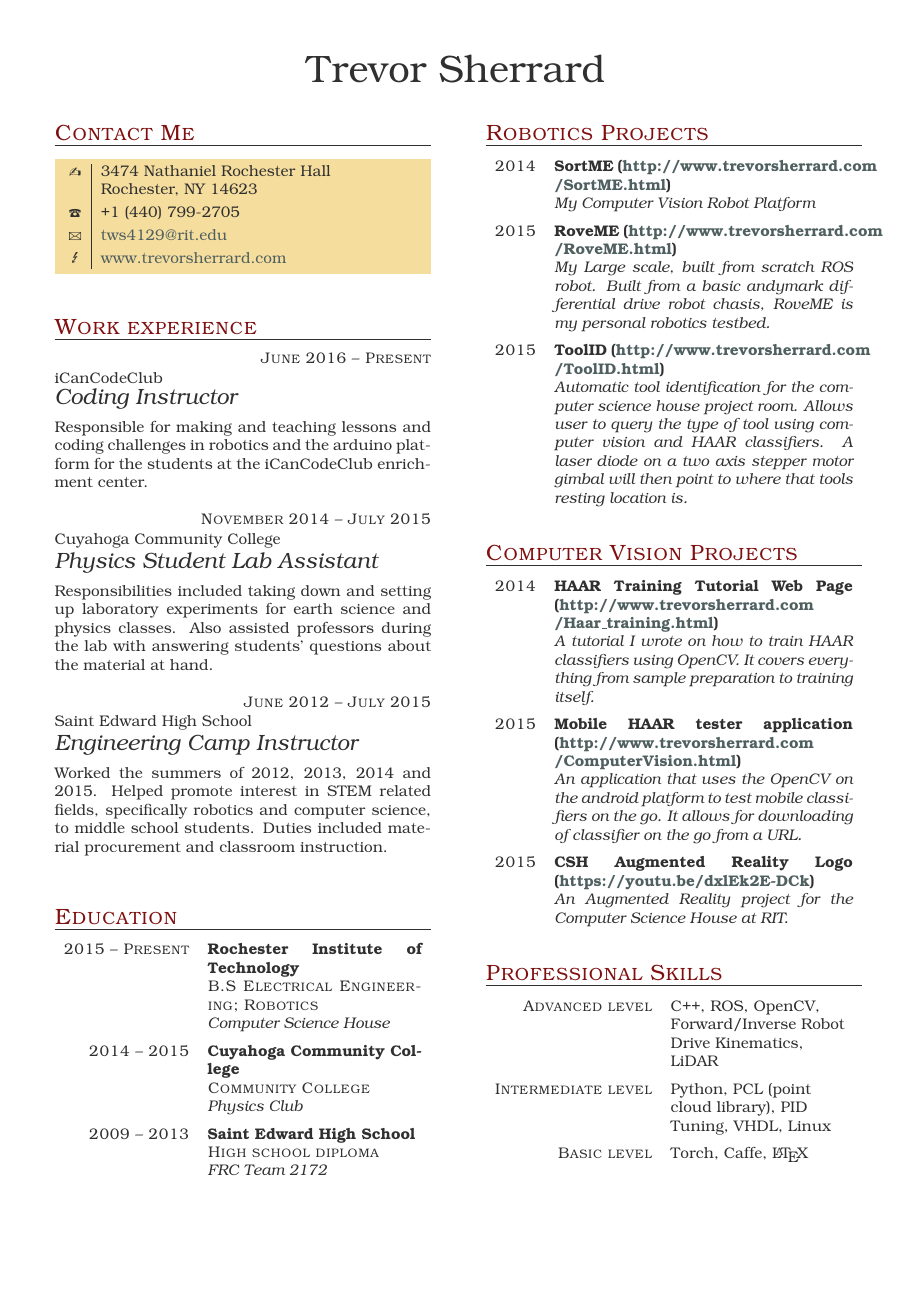
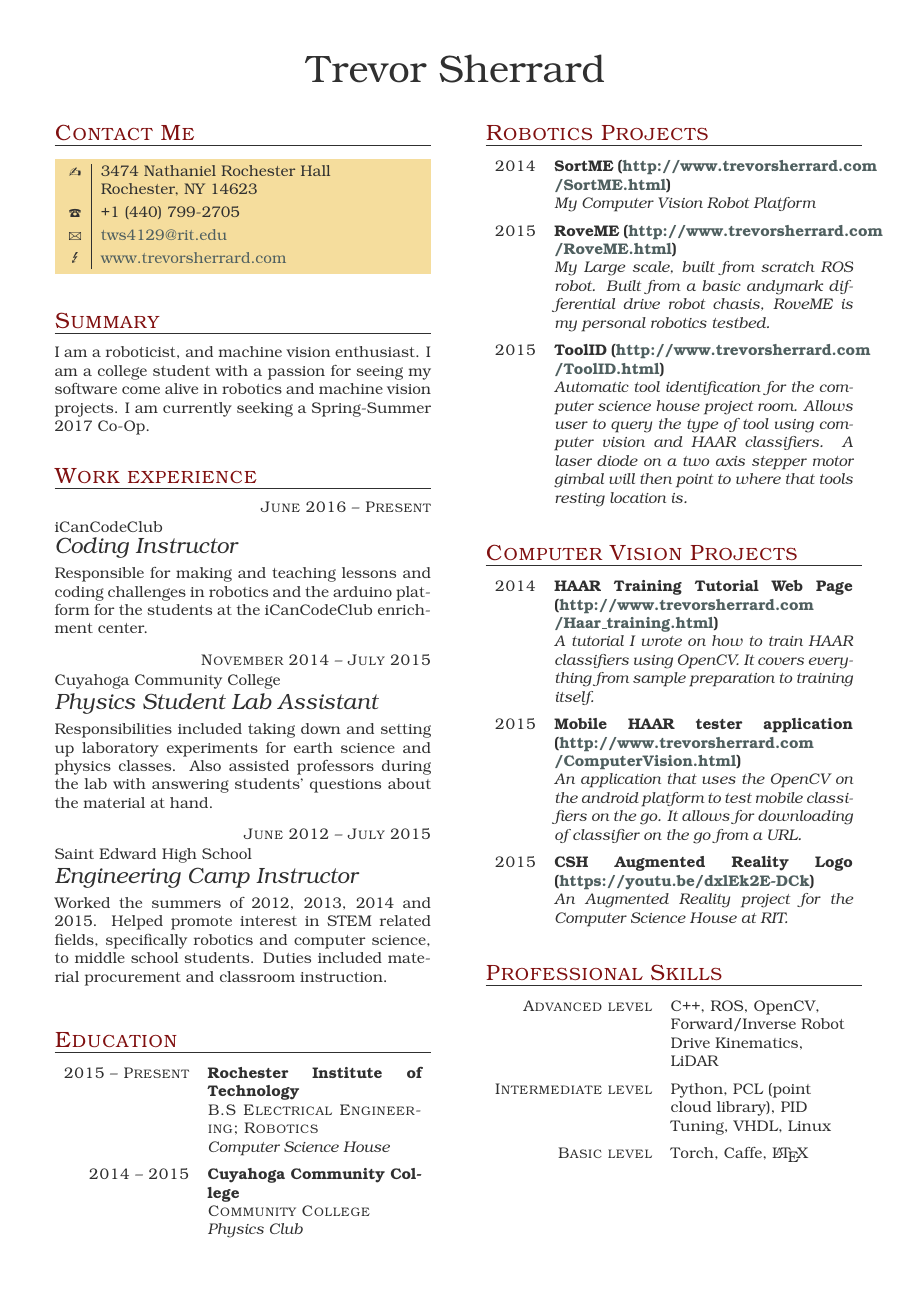
Before and after one commit to sherrardTr4129/Resume, a LaTeX CV (cv.tex): the whole page. The pictures show the PDF file cv.pdf that the author committed with the source.

Commit message:
added summary, removed Saint Ed's education section

```diff
--- a/cv.tex
+++ b/cv.tex
@@ -13,6 +13,9 @@
     {tws4129@rit.edu}
 
 \end{eventlist}
+
+\section{Summary}
+I am a roboticist, and machine vision enthusiast. I am a college student with a passion for seeing my software come alive in robotics and machine vision projects. I am currently seeking a Spring-Summer 2017 Co-Op.
 
 \section{Work experience}
 
@@ -49,9 +52,6 @@
      {Cuyahoga Community College}
      {Physics Club}
 
-\item[High school diploma]{2009 -- 2013}
-     {Saint Edward High School}
-     {FRC Team 2172}
 
 \end{yearlist}
 
```
Also changed, not shown: cv.pdf.
